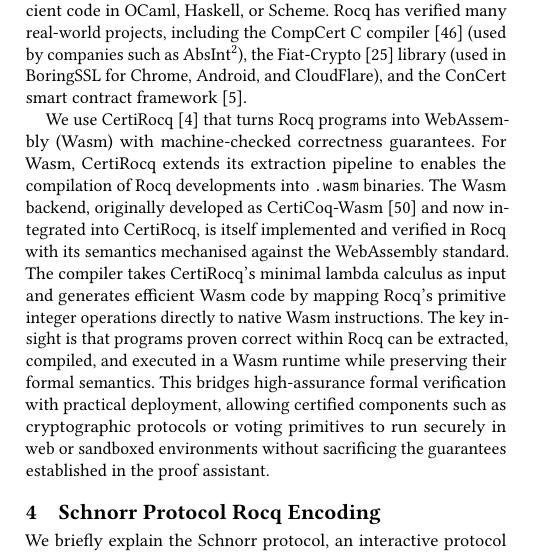
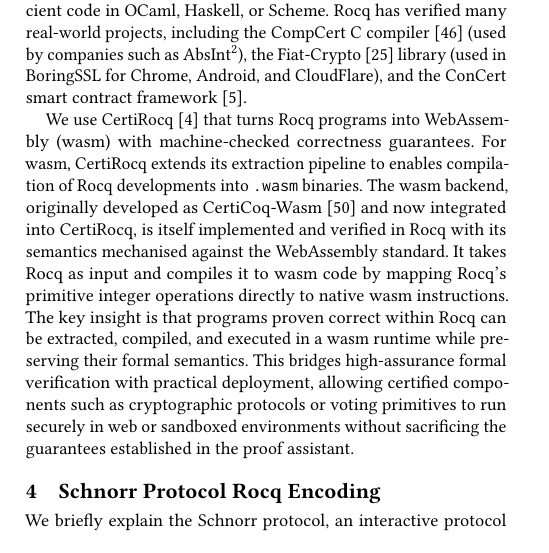
Before and after one commit to mukeshtiwari/SigmaProtocol, a LaTeX paper (paper/CCS/paper.tex): part of one column of page 3 of 14, cut so that both start at the same text. Compiled offline with pdfLaTeX.

Commit message:
Bas suggestion

```diff
--- a/paper/CCS/paper.tex
+++ b/paper/CCS/paper.tex
@@ -353,7 +353,7 @@ for electronic voting in WebAssembly and OCaml.
 \section{The Rocq Theorem Prover}\label{coq_theorem}
 The Rocq theorem prover~\cite{the_coq_development_team} is an interactive proof assistant that lets users define mathematical objects, state specifications about them, and prove that the definitions satisfy those specifications. Proof writing is the most challenging step; users guide Rocq using \emph{tactics}, a domain-specific language for building proofs incrementally. While Rocq offers some automation (e.g., decision procedures and proof search), human guidance is usually required to complete non-trivial proofs. Its popularity stems from dependent types, which allow encoding arbitrary mathematical statements directly in its logic, and from its ability to extract certified programs to efficient code in OCaml, Haskell, or Scheme.  Rocq has verified many real-world projects, including the CompCert C compiler~\cite{10.1145/1111037.1111042} (used by companies such as AbsInt\footnote{https://www.absint.com/partners.htm}), the Fiat-Crypto~\cite{8835346} library (used in BoringSSL for Chrome, Android, and CloudFlare), and the ConCert smart contract framework~\cite{10.1145/3372885.3373829}.
 
-We use CertiRocq \cite{anand2017certicoq} that turns Rocq programs into WebAssembly (Wasm) with machine-checked correctness guarantees. For Wasm, CertiRocq extends its extraction pipeline to enables the compilation of Rocq developments into \texttt{.wasm} binaries. The Wasm backend, originally developed as CertiCoq-Wasm~\cite{meier2025certicoq} and now integrated into CertiRocq, is itself implemented and verified in Rocq with its semantics mechanised against the WebAssembly standard. The compiler takes CertiRocq's minimal lambda calculus as input and generates efficient Wasm code by mapping Rocq's primitive integer operations directly to native Wasm instructions. The key insight is that programs proven correct within Rocq can be extracted, compiled, and executed in a Wasm runtime while preserving their formal semantics. This bridges high-assurance formal verification with practical deployment, allowing certified components such as cryptographic protocols or voting primitives to run securely in web or sandboxed environments without sacrificing the guarantees established in the proof assistant.
+We use CertiRocq \cite{anand2017certicoq} that turns Rocq programs into WebAssembly (wasm) with machine-checked correctness guarantees. For wasm, CertiRocq extends its extraction pipeline to enables compilation of Rocq developments into \texttt{.wasm} binaries. The wasm backend, originally developed as CertiCoq-Wasm~\cite{meier2025certicoq} and now integrated into CertiRocq, is itself implemented and verified in Rocq with its semantics mechanised against the WebAssembly standard. It takes Rocq as input and compiles it to wasm code by mapping Rocq's primitive integer operations directly to native wasm instructions. The key insight is that programs proven correct within Rocq can be extracted, compiled, and executed in a wasm runtime while preserving their formal semantics. This bridges high-assurance formal verification with practical deployment, allowing certified components such as cryptographic protocols or voting primitives to run securely in web or sandboxed environments without sacrificing the guarantees established in the proof assistant.
 
 
 
```
